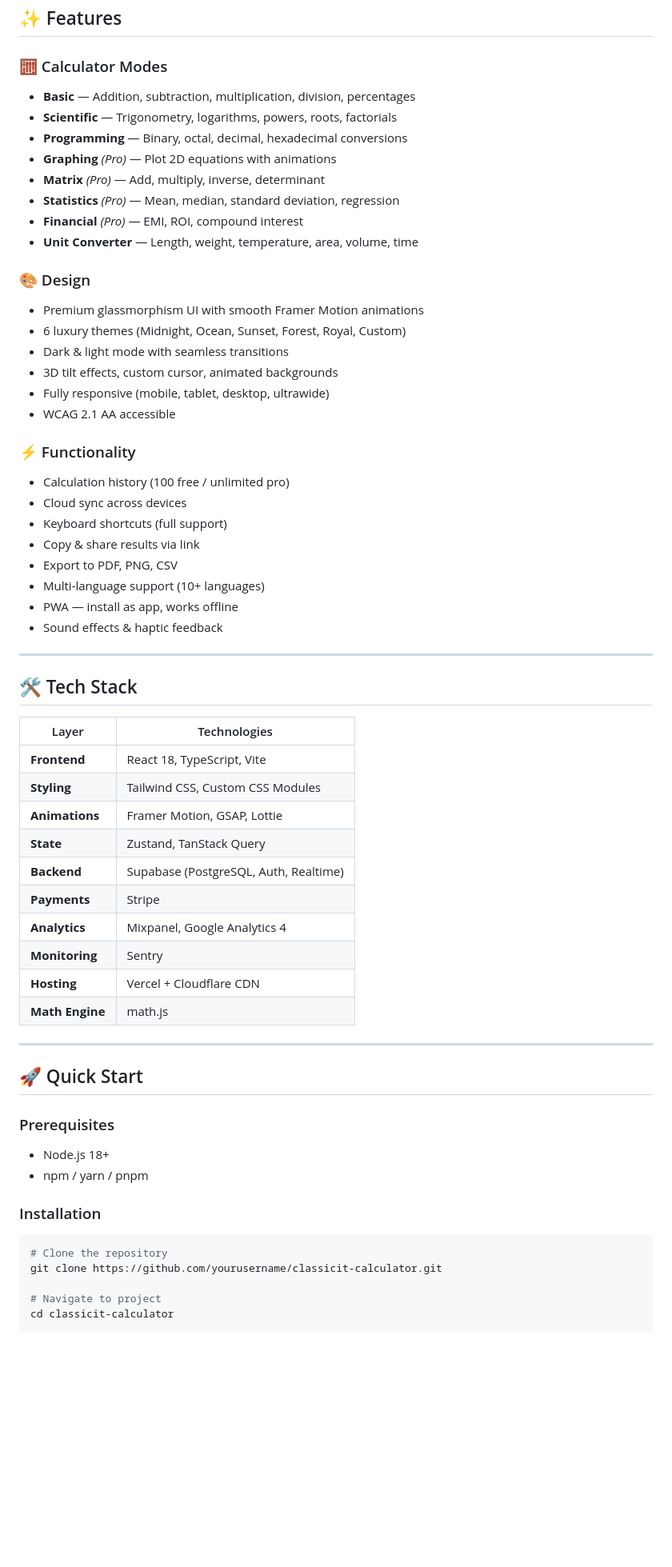
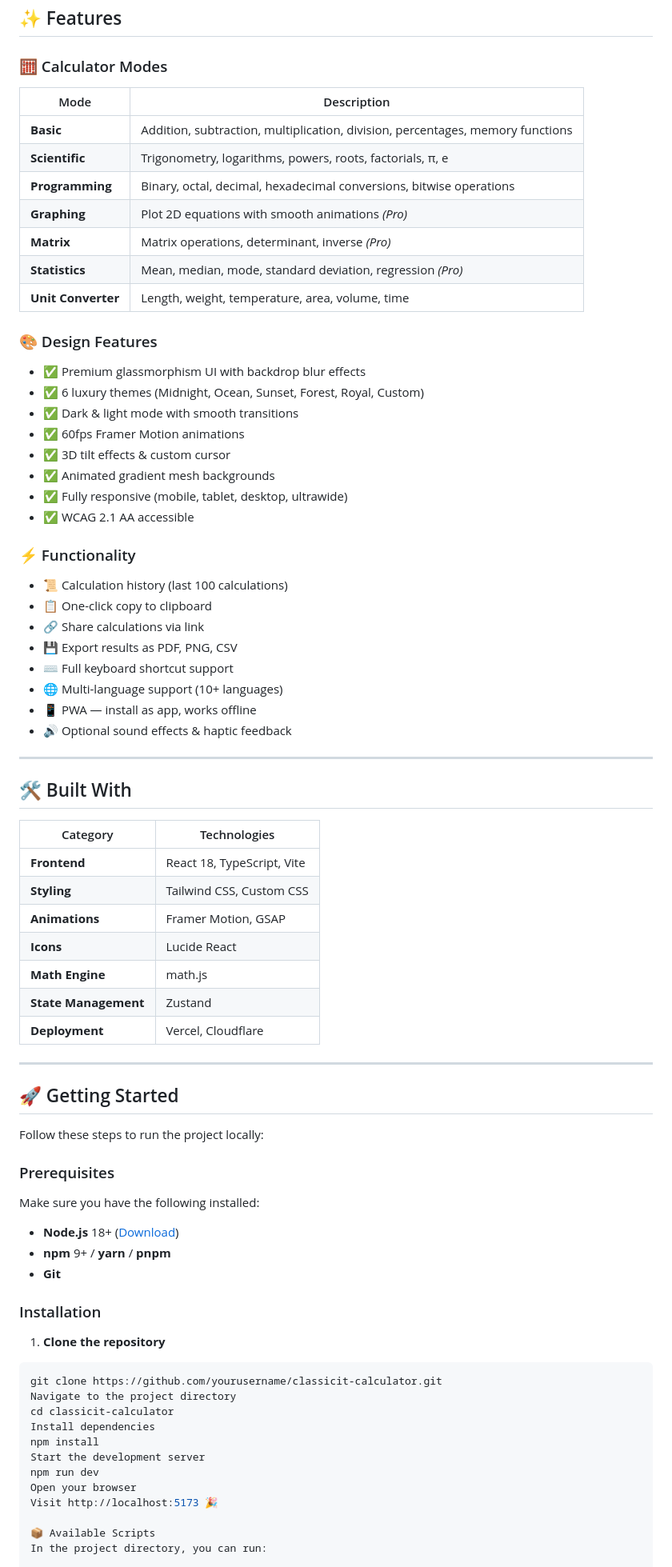
Before and after one commit to fsferdows/Classic-IT-CalCulator-Kotlin-, a Markdown page: README.md, the part around one of its changes. Shown at 80% size. Drawn GitHub-style; blank space fills up the shorter version.

Commit message:
Revise README.md for improved clarity and design
Updated README.md to enhance content and formatting, including badge styles, feature descriptions, and project setup instructions.

````diff
--- a/README.md
+++ b/README.md
@@ -21,64 +32,82 @@ A modern, premium scientific calculator built for IT professionals, engineers, s
 ## ✨ Features
 
 ### 🧮 Calculator Modes
-- **Basic** — Addition, subtraction, multiplication, division, percentages
-- **Scientific** — Trigonometry, logarithms, powers, roots, factorials
-- **Programming** — Binary, octal, decimal, hexadecimal conversions
-- **Graphing** *(Pro)* — Plot 2D equations with animations
-- **Matrix** *(Pro)* — Add, multiply, inverse, determinant
-- **Statistics** *(Pro)* — Mean, median, standard deviation, regression
-- **Financial** *(Pro)* — EMI, ROI, compound interest
-- **Unit Converter** — Length, weight, temperature, area, volume, time
 
-### 🎨 Design
-- Premium glassmorphism UI with smooth Framer Motion animations
-- 6 luxury themes (Midnight, Ocean, Sunset, Forest, Royal, Custom)
-- Dark & light mode with seamless transitions
-- 3D tilt effects, custom cursor, animated backgrounds
-- Fully responsive (mobile, tablet, desktop, ultrawide)
-- WCAG 2.1 AA accessible
+| Mode | Description |
+|------|-------------|
+| **Basic** | Addition, subtraction, multiplication, division, percentages, memory functions |
+| **Scientific** | Trigonometry, logarithms, powers, roots, factorials, π, e |
+| **Programming** | Binary, octal, decimal, hexadecimal conversions, bitwise operations |
+| **Graphing** | Plot 2D equations with smooth animations *(Pro)* |
+| **Matrix** | Matrix operations, determinant, inverse *(Pro)* |
+| **Statistics** | Mean, median, mode, standard deviation, regression *(Pro)* |
+| **Unit Converter** | Length, weight, temperature, area, volume, time |
+
+### 🎨 Design Features
+
+- ✅ Premium glassmorphism UI with backdrop blur effects
+- ✅ 6 luxury themes (Midnight, Ocean, Sunset, Forest, Royal, Custom)
+- ✅ Dark & light mode with smooth transitions
+- ✅ 60fps Framer Motion animations
+- ✅ 3D tilt effects & custom cursor
+- ✅ Animated gradient mesh backgrounds
+- ✅ Fully responsive (mobile, tablet, desktop, ultrawide)
+- ✅ WCAG 2.1 AA accessible
 
 ### ⚡ Functionality
-- Calculation history (100 free / unlimited pro)
-- Cloud sync across devices
-- Keyboard shortcuts (full support)
-- Copy & share results via link
-- Export to PDF, PNG, CSV
-- Multi-language support (10+ languages)
-- PWA — install as app, works offline
-- Sound effects & haptic feedback
+
+- 📜 Calculation history (last 100 calculations)
+- 📋 One-click copy to clipboard
+- 🔗 Share calculations via link
+- 💾 Export results as PDF, PNG, CSV
+- ⌨️ Full keyboard shortcut support
+- 🌐 Multi-language support (10+ languages)
+- 📱 PWA — install as app, works offline
+- 🔊 Optional sound effects & haptic feedback
 
 ---
 
-## 🛠️ Tech Stack
+## 🛠️ Built With
 
-| Layer | Technologies |
-|-------|-------------|
+| Category | Technologies |
+|----------|-------------|
 | **Frontend** | React 18, TypeScript, Vite |
-| **Styling** | Tailwind CSS, Custom CSS Modules |
-| **Animations** | Framer Motion, GSAP, Lottie |
-| **State** | Zustand, TanStack Query |
-| **Backend** | Supabase (PostgreSQL, Auth, Realtime) |
-| **Payments** | Stripe |
-| **Analytics** | Mixpanel, Google Analytics 4 |
-| **Monitoring** | Sentry |
-| **Hosting** | Vercel + Cloudflare CDN |
+| **Styling** | Tailwind CSS, Custom CSS |
+| **Animations** | Framer Motion, GSAP |
+| **Icons** | Lucide React |
 | **Math Engine** | math.js |
+| **State Management** | Zustand |
+| **Deployment** | Vercel, Cloudflare |
 
 ---
 
-## 🚀 Quick Start
+## 🚀 Getting Started
+
+Follow these steps to run the project locally:
 
 ### Prerequisites
-- Node.js 18+
-- npm / yarn / pnpm
+
+Make sure you have the following installed:
+
+- **Node.js** 18+ ([Download](https://nodejs.org/))
+- **npm** 9+ / **yarn** / **pnpm**
+- **Git**
 
 ### Installation
 
+1. **Clone the repository**
+
 ```bash
-# Clone the repository
 git clone https://github.com/yourusername/classicit-calculator.git
+Navigate to the project directory
+cd classicit-calculator
+Install dependencies
+npm install
+Start the development server
+npm run dev
+Open your browser
+Visit http://localhost:5173 🎉
 
-# Navigate to project
-cd classicit-calculator
+📦 Available Scripts
+In the project directory, you can run:
 
````
Also changed, not shown: other parts of README.md (+167 -13 lines).
